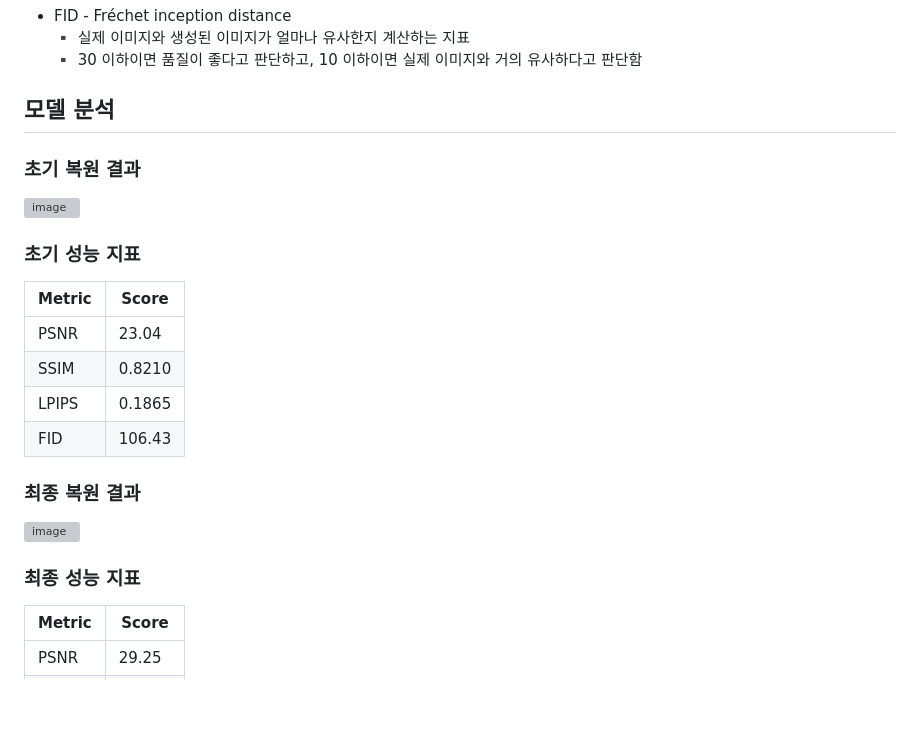
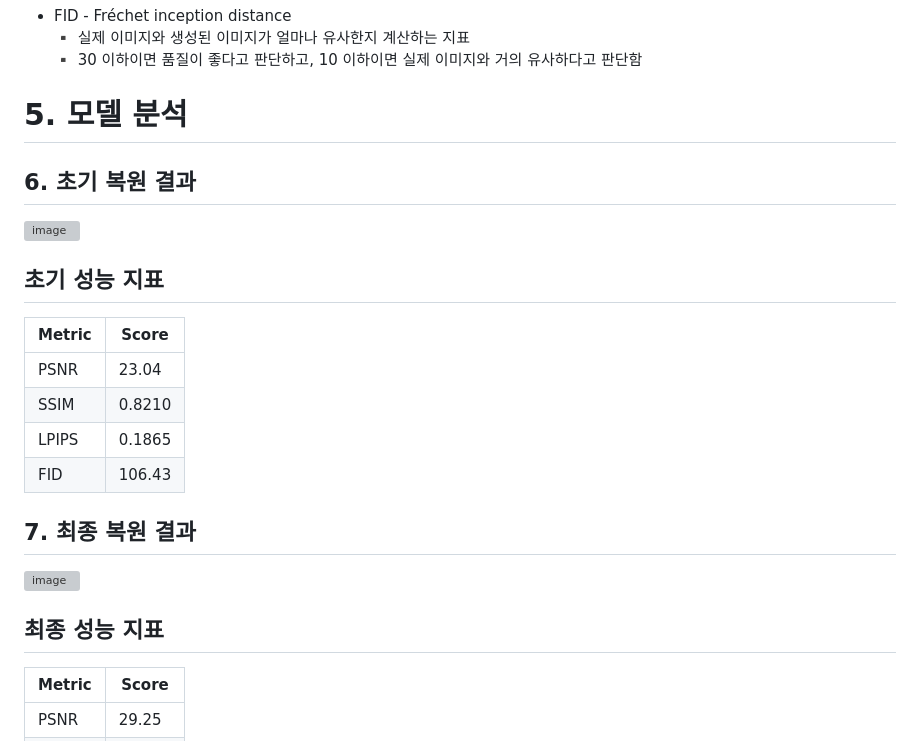
Before and after one commit to jiwon-yu514/Image_Colorization, a Markdown page: README.md, the part around one of its changes. Rendered like a GitHub page; blank space fills up the shorter version; grey boxes are pictures that could not be loaded.

```diff
--- a/README.md
+++ b/README.md
@@ -66,11 +66,11 @@
 ▪️ 실제 이미지와 생성된 이미지가 얼마나 유사한지 계산하는 지표
 ▪️ 30 이하이면 품질이 좋다고 판단하고, 10 이하이면 실제 이미지와 거의 유사하다고 판단함
 
-## **모델 분석**
-### **초기 복원 결과**
+# 5. **모델 분석**
+## 6. **초기 복원 결과**
 <img width="857" alt="image" src="https://github.com/user-attachments/assets/a3bca198-04cb-4c95-87a9-8358c6193426" />
 
-### **초기 성능 지표**
+## **초기 성능 지표**
 
 | Metric | Score   |
 |--------|---------|
@@ -79,10 +79,10 @@
 | LPIPS  | 0.1865  |
 | FID    | 106.43  |
 
-### **최종 복원 결과**
+## 7. **최종 복원 결과**
 <img width="886" alt="image" src="https://github.com/user-attachments/assets/3c64461c-4589-42de-9c55-72045d4e794a" />
 
-### **최종 성능 지표**
+## **최종 성능 지표**
 
 | Metric | Score   |
 |--------|---------|
```
Also changed, not shown: other parts of README.md (+8 -8 lines).
